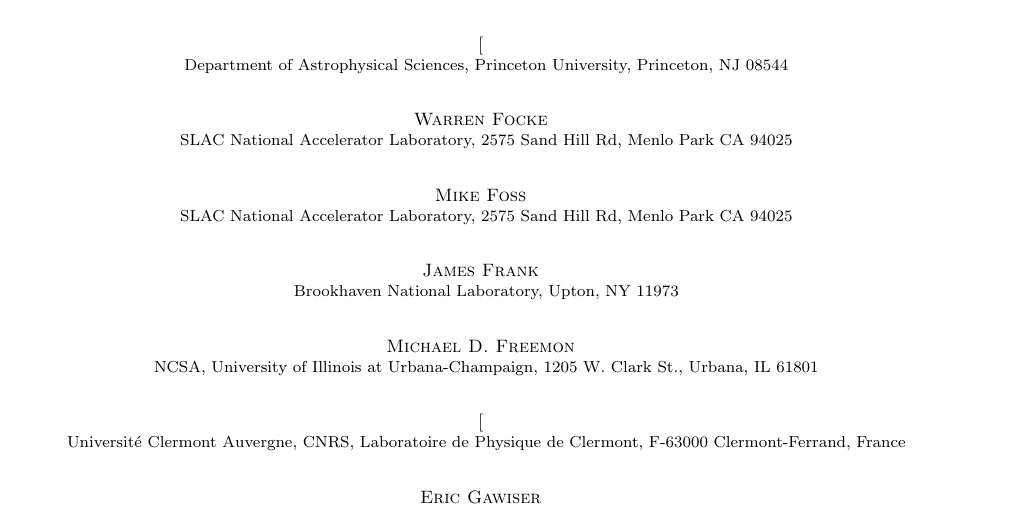
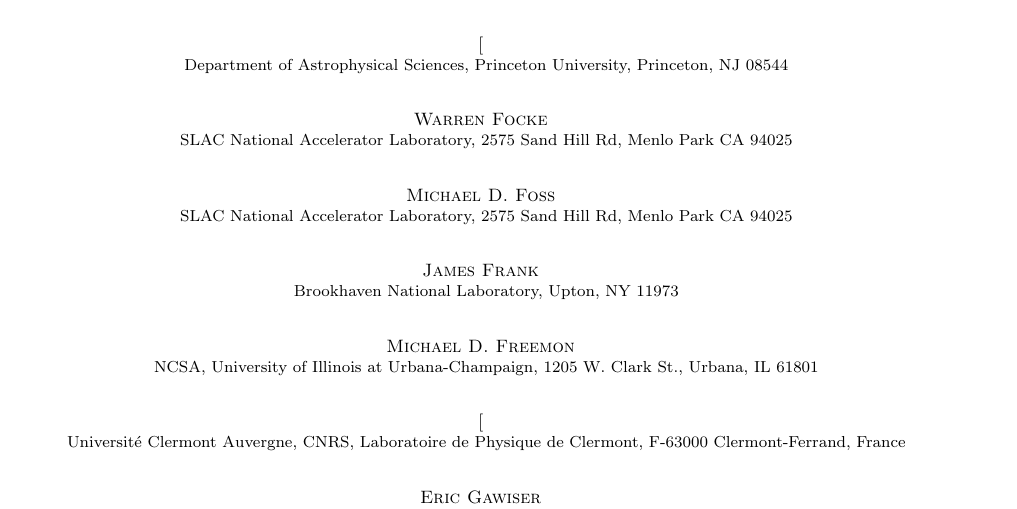
Before and after one commit to lsst-pst/overview_paper, a LaTeX document (lsst-original.tex, which reads authors.tex): part of page 7 of 58, cut so that both start at the same text. Compiled offline with pdfLaTeX.

Commit message:
Update Mike Foss' name

```diff
--- a/authors.tex
+++ b/authors.tex
@@ -281,7 +281,7 @@
 \author{Warren~Focke}
 \affiliation{SLAC National Accelerator Laboratory,  2575 Sand Hill Rd, Menlo Park CA 94025}
 
-\author{Mike~Foss}
+\author{Michael~D.~Foss}
 \affiliation{SLAC National Accelerator Laboratory,  2575 Sand Hill Rd, Menlo Park CA 94025}
 
 \author{James~Frank}
```
Also changed, not shown: support/authordb.yaml (+1 -1 lines).
